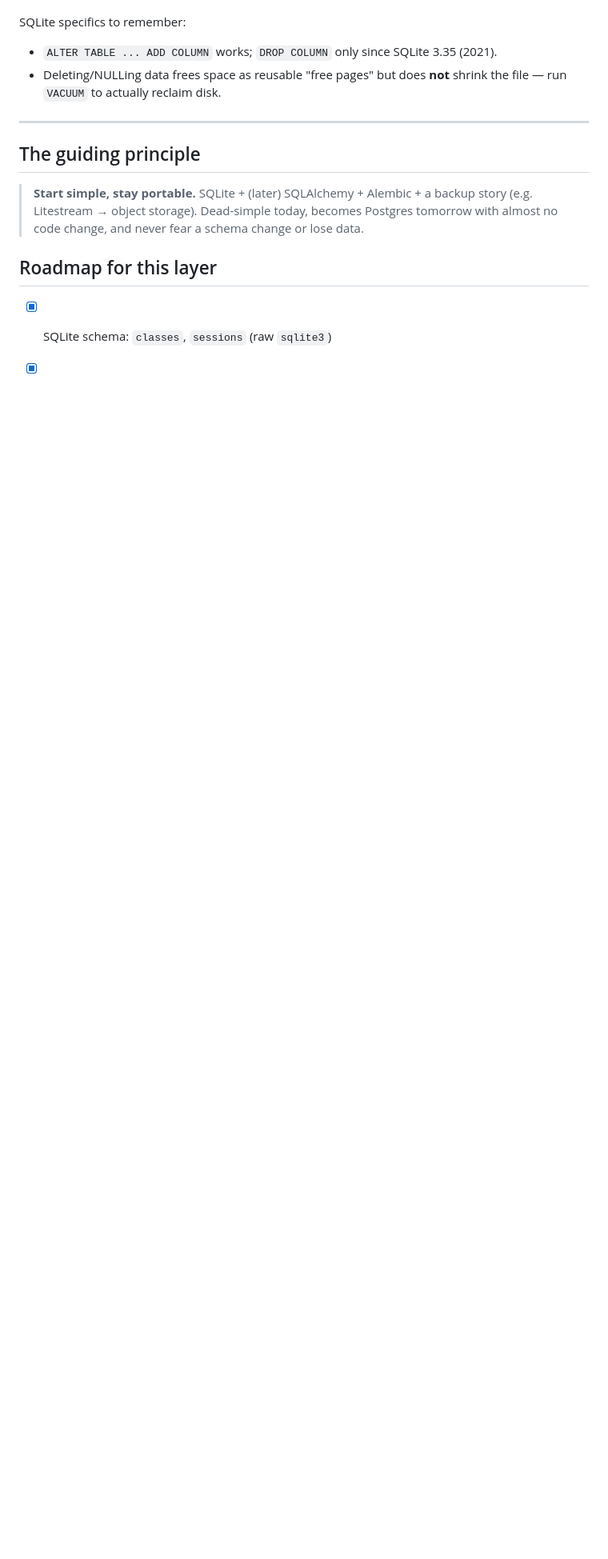
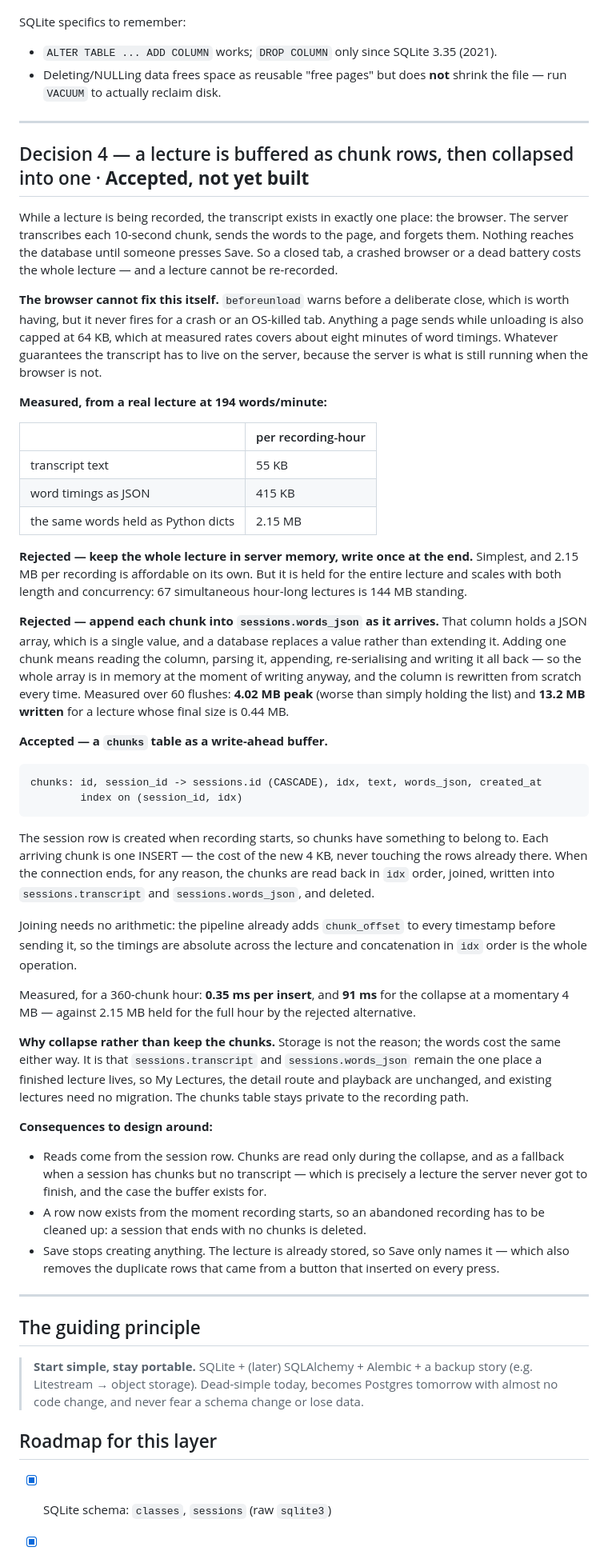
Before and after one commit to codereyinish/ClassRec, a Markdown page: docs/architecture-database.md, the part around one of its changes. Shown at 80% size. GitHub-like rendering; blank space fills up the shorter version.

Commit message:
Record why a lecture is buffered as rows and collapsed once
Until it is saved, a lecture exists only in the tab that is recording it, so a
crash or a closed browser costs an hour that cannot be recorded again. The
browser cannot close that gap itself: the warning it can raise never fires for a
crash, and a page is capped at 64 KB of anything it sends while unloading.

Writes down the two alternatives and the measurements that ruled them out --
holding the lecture in server memory for its whole length, and appending each
chunk into the JSON column, which turns out to cost more memory than holding it
and rewrites the column from scratch every time.

(cherry picked from commit ce73a316463ffdfbd45a513eab28d5ae5125db29)

````diff
--- a/docs/architecture-database.md
+++ b/docs/architecture-database.md
@@ -99,6 +102,82 @@ SQLite specifics to remember:
 
 ---
 
+## Decision 4 — a lecture is buffered as chunk rows, then collapsed into one · **Accepted, not yet built**
+
+While a lecture is being recorded, the transcript exists in exactly one place:
+the browser. The server transcribes each 10-second chunk, sends the words to the
+page, and forgets them. Nothing reaches the database until someone presses Save.
+So a closed tab, a crashed browser or a dead battery costs the whole lecture —
+and a lecture cannot be re-recorded.
+
+**The browser cannot fix this itself.** `beforeunload` warns before a deliberate
+close, which is worth having, but it never fires for a crash or an OS-killed tab.
+Anything a page sends while unloading is also capped at 64 KB, which at measured
+rates covers about eight minutes of word timings. Whatever guarantees the
+transcript has to live on the server, because the server is what is still running
+when the browser is not.
+
+**Measured, from a real lecture at 194 words/minute:**
+
+| | per recording-hour |
+|---|---|
+| transcript text | 55 KB |
+| word timings as JSON | 415 KB |
+| the same words held as Python dicts | 2.15 MB |
+
+**Rejected — keep the whole lecture in server memory, write once at the end.**
+Simplest, and 2.15 MB per recording is affordable on its own. But it is held for
+the entire lecture and scales with both length and concurrency: 67 simultaneous
+hour-long lectures is 144 MB standing.
+
+**Rejected — append each chunk into `sessions.words_json` as it arrives.** That
+column holds a JSON array, which is a single value, and a database replaces a
+value rather than extending it. Adding one chunk means reading the column,
+parsing it, appending, re-serialising and writing it all back — so the whole
+array is in memory at the moment of writing anyway, and the column is rewritten
+from scratch every time. Measured over 60 flushes: **4.02 MB peak** (worse than
+simply holding the list) and **13.2 MB written** for a lecture whose final size is
+0.44 MB.
+
+**Accepted — a `chunks` table as a write-ahead buffer.**
+
+```
+chunks: id, session_id -> sessions.id (CASCADE), idx, text, words_json, created_at
+        index on (session_id, idx)
+```
+
+The session row is created when recording starts, so chunks have something to
+belong to. Each arriving chunk is one INSERT — the cost of the new 4 KB, never
+touching the rows already there. When the connection ends, for any reason, the
+chunks are read back in `idx` order, joined, written into `sessions.transcript`
+and `sessions.words_json`, and deleted.
+
+Joining needs no arithmetic: the pipeline already adds `chunk_offset` to every
+timestamp before sending it, so the timings are absolute across the lecture and
+concatenation in `idx` order is the whole operation.
+
+Measured, for a 360-chunk hour: **0.35 ms per insert**, and **91 ms** for the
+collapse at a momentary 4 MB — against 2.15 MB held for the full hour by the
+rejected alternative.
+
+**Why collapse rather than keep the chunks.** Storage is not the reason; the
+words cost the same either way. It is that `sessions.transcript` and
+`sessions.words_json` remain the one place a finished lecture lives, so My
+Lectures, the detail route and playback are unchanged, and existing lectures need
+no migration. The chunks table stays private to the recording path.
+
+**Consequences to design around:**
+- Reads come from the session row. Chunks are read only during the collapse, and
+  as a fallback when a session has chunks but no transcript — which is precisely
+  a lecture the server never got to finish, and the case the buffer exists for.
+- A row now exists from the moment recording starts, so an abandoned recording
+  has to be cleaned up: a session that ends with no chunks is deleted.
+- Save stops creating anything. The lecture is already stored, so Save only names
+  it — which also removes the duplicate rows that came from a button that
+  inserted on every press.
+
+---
+
 ## The guiding principle
 
 > **Start simple, stay portable.** SQLite + (later) SQLAlchemy + Alembic + a
````
Also changed, not shown: other parts of docs/architecture-database.md (+3 -0 lines).
